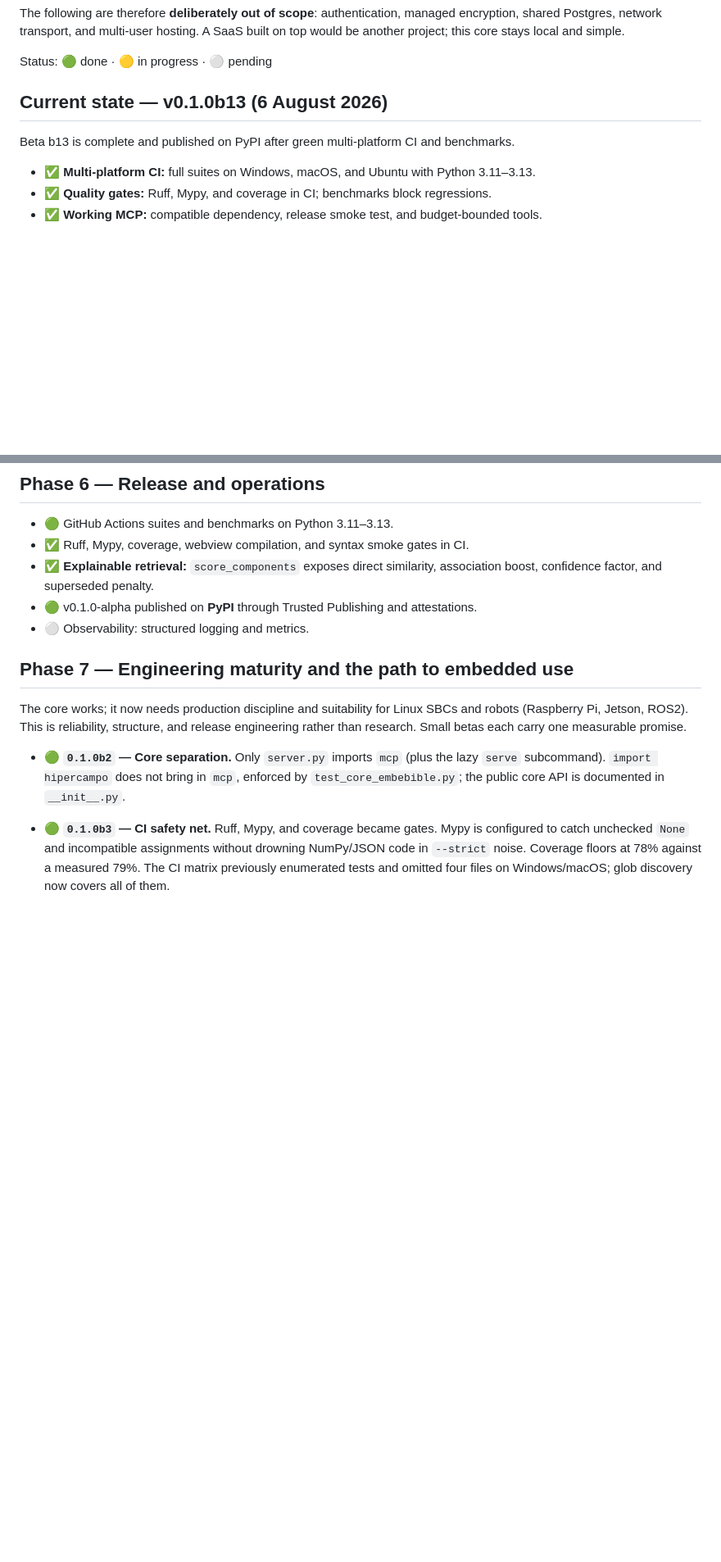
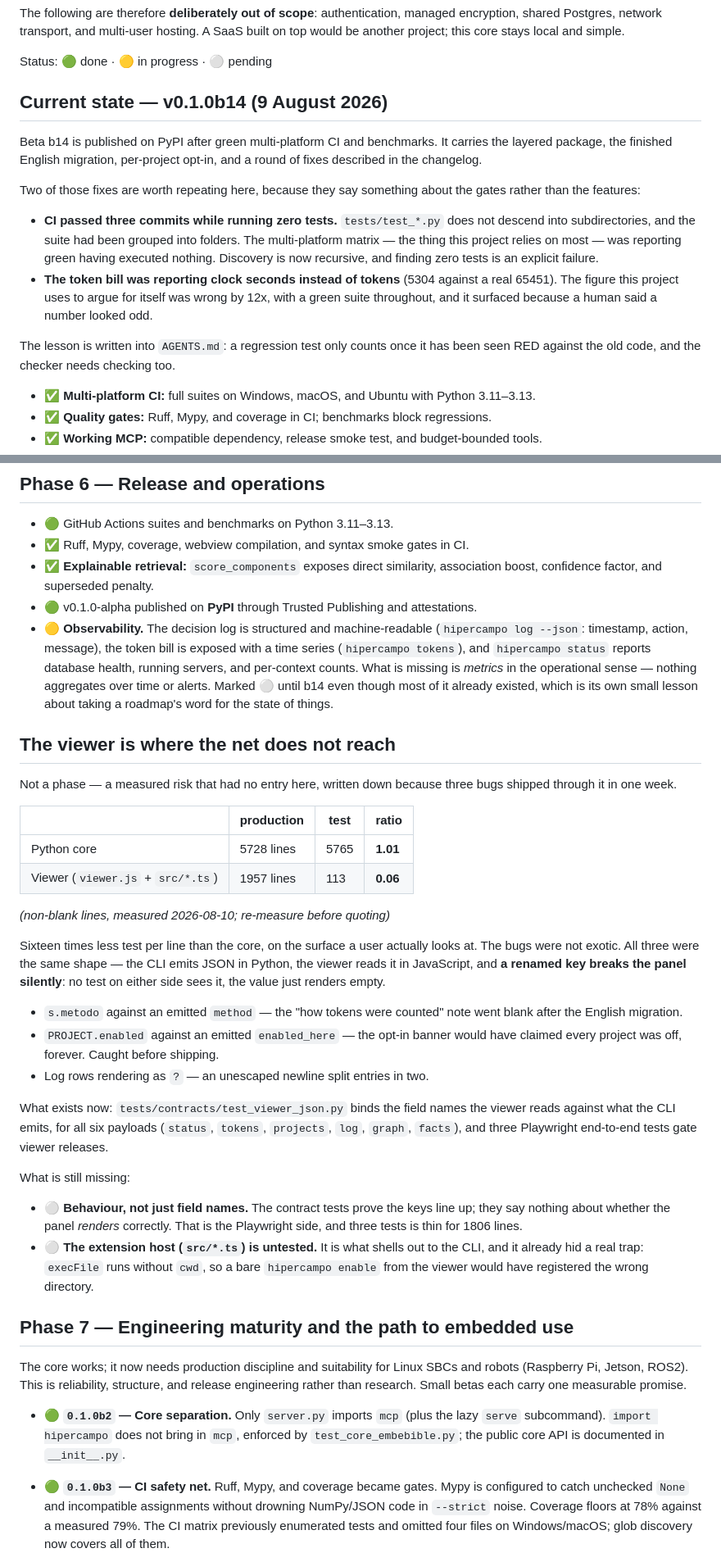
Before and after one commit to armandojaleo/hipercampo, a Markdown page: docs/ROADMAP.md, 2 parts joined by grey strips. Shown at 82% size. Rendered like a GitHub page; blank space fills up the shorter version.

Commit message:
Bring the roadmap up to date, and add the viewer as a named risk
The roadmap still said "Current state — v0.1.0b13" with b14 already on PyPI, and
carried two items marked as not started that had in fact been done.

- Per-project opt-in was listed as pending "convenient per-project namespace
  selection from the client". It shipped in b14, and the entry now records why the
  unit is the directory rather than the namespace: a user-scope server carries one
  namespace, so every project without its own .mcp.json shares it.
- Observability was marked ⚪ while the structured log, the token series and the
  status report already existed. Now 🟡, since what is genuinely missing is metrics
  in the operational sense — nothing aggregates or alerts.

Added a section for the viewer, which had no entry at all despite being where three
bugs shipped this week. It carries the measurement rather than an impression: 0.06
lines of test per line of production against 1.01 in the Python core, and all three
bugs the same shape — a renamed JSON key between the Python CLI and the JavaScript
viewer, which breaks a panel silently because no test on either side sees it.

The b14 entry also records the two failures that were about the gates rather than
the features: CI passing three commits while running zero tests, and the token bill
reporting clock seconds (5304 against a real 65451).

Numbers re-measured before committing rather than copied from the earlier analysis;
they had already moved with today's tests, and the line notes the date so the next
reader re-measures instead of quoting.

Co-Authored-By: Claude Opus 5 <noreply@anthropic.com>

```diff
--- a/docs/ROADMAP.md
+++ b/docs/ROADMAP.md
@@ -11,10 +11,27 @@ on top would be another project; this core stays local and simple.
 
 Status: 🟢 done · 🟡 in progress · ⚪ pending
 
-## Current state — v0.1.0b13 (6 August 2026)
+## Current state — v0.1.0b14 (9 August 2026)
 
-Beta b13 is complete and published on PyPI after green multi-platform CI and
-benchmarks.
+Beta b14 is published on PyPI after green multi-platform CI and benchmarks. It
+carries the layered package, the finished English migration, per-project opt-in,
+and a round of fixes described in the changelog.
+
+Two of those fixes are worth repeating here, because they say something about the
+gates rather than the features:
+
+- **CI passed three commits while running zero tests.** `tests/test_*.py` does not
+  descend into subdirectories, and the suite had been grouped into folders. The
+  multi-platform matrix — the thing this project relies on most — was reporting
+  green having executed nothing. Discovery is now recursive, and finding zero tests
+  is an explicit failure.
+- **The token bill was reporting clock seconds instead of tokens** (5304 against a
+  real 65451). The figure this project uses to argue for itself was wrong by 12x,
+  with a green suite throughout, and it surfaced because a human said a number
+  looked odd.
+
+The lesson is written into `AGENTS.md`: a regression test only counts once it has
+been seen RED against the old code, and the checker needs checking too.
 
 - ✅ **Multi-platform CI:** full suites on Windows, macOS, and Ubuntu with Python
   3.11–3.13.
@@ -248,7 +275,50 @@ each user runs locally. The useful work separates contexts on one machine:
 - ✅ **Explainable retrieval:** `score_components` exposes direct similarity,
   association boost, confidence factor, and superseded penalty.
 - 🟢 v0.1.0-alpha published on **PyPI** through Trusted Publishing and attestations.
-- ⚪ Observability: structured logging and metrics.
+- 🟡 **Observability.** The decision log is structured and machine-readable
+  (`hipercampo log --json`: timestamp, action, message), the token bill is exposed
+  with a time series (`hipercampo tokens`), and `hipercampo status` reports database
+  health, running servers, and per-context counts. What is missing is *metrics* in
+  the operational sense — nothing aggregates over time or alerts. Marked ⚪ until
+  b14 even though most of it already existed, which is its own small lesson about
+  taking a roadmap's word for the state of things.
+
+## The viewer is where the net does not reach
+
+Not a phase — a measured risk that had no entry here, written down because three
+bugs shipped through it in one week.
+
+| | production | test | ratio |
+|---|---|---|---|
+| Python core | 5728 lines | 5765 | **1.01** |
+| Viewer (`viewer.js` + `src/*.ts`) | 1957 lines | 113 | **0.06** |
+
+*(non-blank lines, measured 2026-08-10; re-measure before quoting)*
+
+Sixteen times less test per line than the core, on the surface a user actually
+looks at. The bugs were not exotic. All three were the same shape — the CLI emits
+JSON in Python, the viewer reads it in JavaScript, and **a renamed key breaks the
+panel silently**: no test on either side sees it, the value just renders empty.
+
+- `s.metodo` against an emitted `method` — the "how tokens were counted" note went
+  blank after the English migration.
+- `PROJECT.enabled` against an emitted `enabled_here` — the opt-in banner would have
+  claimed every project was off, forever. Caught before shipping.
+- Log rows rendering as `?` — an unescaped newline split entries in two.
+
+What exists now: `tests/contracts/test_viewer_json.py` binds the field names the
+viewer reads against what the CLI emits, for all six payloads (`status`, `tokens`,
+`projects`, `log`, `graph`, `facts`), and three Playwright end-to-end tests gate
+viewer releases.
+
+What is still missing:
+
+- ⚪ **Behaviour, not just field names.** The contract tests prove the keys line up;
+  they say nothing about whether the panel *renders* correctly. That is the
+  Playwright side, and three tests is thin for 1806 lines.
+- ⚪ **The extension host (`src/*.ts`) is untested.** It is what shells out to the
+  CLI, and it already hid a real trap: `execFile` runs without `cwd`, so a bare
+  `hipercampo enable` from the viewer would have registered the wrong directory.
 
 ## Phase 7 — Engineering maturity and the path to embedded use
 
```
Also changed, not shown: other parts of docs/ROADMAP.md (+11 -1 lines).
